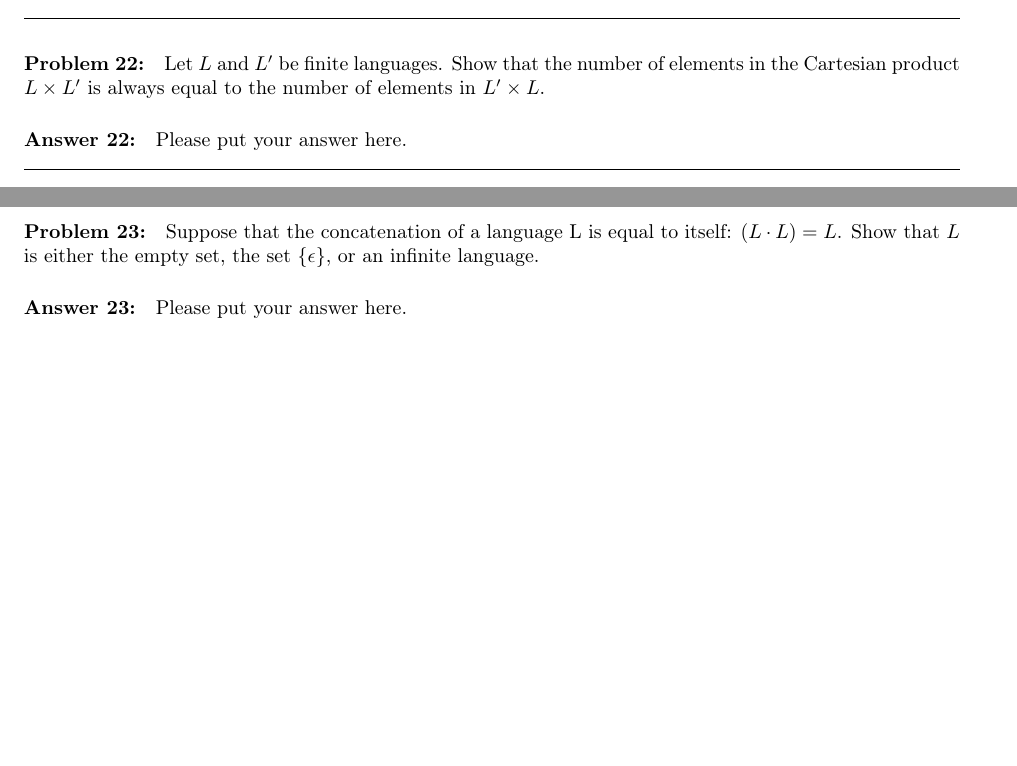
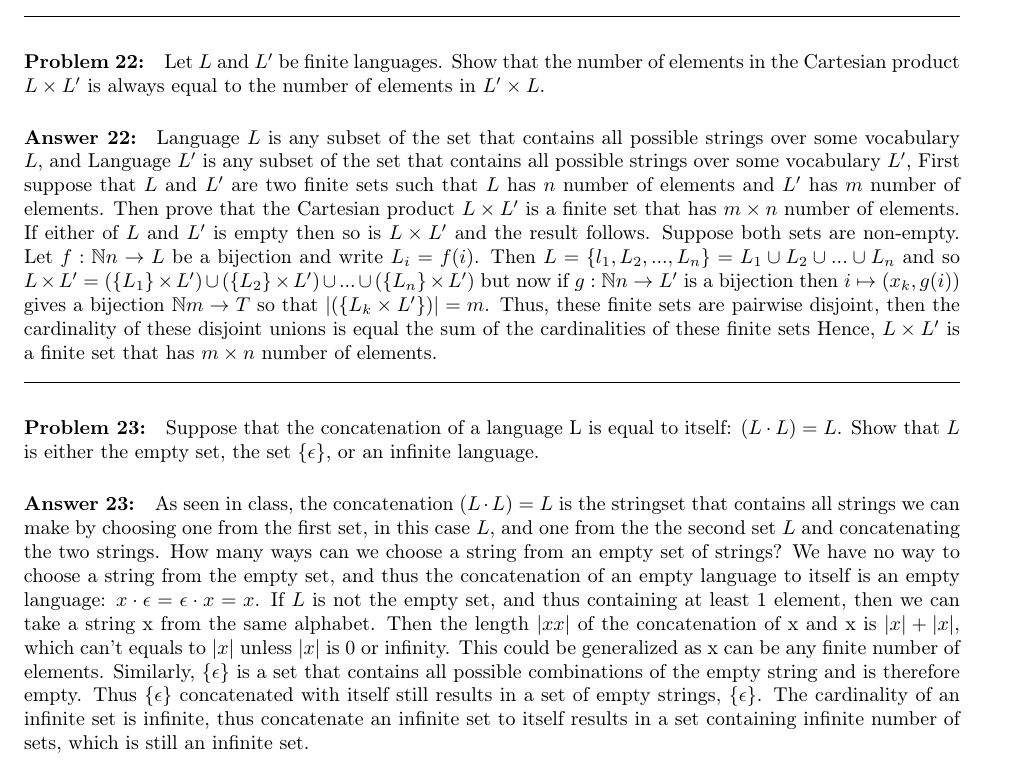
Before and after one commit to xren935/computational-linguistics-clojure, a LaTeX document (compling445-645-ps2.tex): two parts of pages 4 and 5 of 5 before the commit and part of page 5 of 5 after it, the two joined at a grey line, cut so that both start at the same text, the shorter picture padded with empty space. Compiled offline with pdfLaTeX.

Commit message:
assign2 doneee ✅x-x

```diff
--- a/compling445-645-ps2.tex
+++ b/compling445-645-ps2.tex
@@ -331,7 +343,9 @@ of Cartesian products $(L_1 \times L_3) \cup (L_2 \times L_4)$ is
 always contained in the Cartesian product of unions
 $(L_1 \cup L_2) \times (L_3 \cup L_4)$.
 
-\paragraph{Answer 21:} Please put your answer here.
+\paragraph{Answer 21:} The right-hand-side of the equation can be rewritten, using the fact that Cartesian product is distributive over union(proved here \href{https://proofwiki.org/wiki/Cartesian_Product_Distributes_over_Union}), as
+$(L_1 \times L_3) \cup (L_2 \times L_4) \cup (L_1 \times L_4) \cup (L_2 \times L_3)$. By the definition of union, the set $(L_1 \times L_3) \cup (L_2 \times L_4) \cup (L_1 \times L_4) \cup (L_2 \times L_3)$ contains
+$(L_1 \times L_3) \cup (L_2 \times L_4)$.
 
 \noindent\hrulefill %--------------------------------
 
@@ -340,7 +354,17 @@ Let $L$ and $L'$ be finite languages. Show that the number of elements
 in the Cartesian product $L \times L'$ is always equal to the number
 of elements in $L' \times L$.
 
-\paragraph{Answer 22:} Please put your answer here.
+\paragraph{Answer 22:} Language $L$ is any subset of the set that contains all possible strings over some vocabulary $L$, and
+Language $L'$ is any subset of the set that contains all possible strings over some vocabulary $L'$,
+First suppose that $L$ and $L'$ are two finite sets such that $L$ has $n$ number of elements and $L'$ has $m$ number of elements.
+Then prove that the Cartesian product $L \times L'$ is a finite set that has $m \times n$ number of elements.
+If either of $L$ and $L'$ is empty then so is $L \times L'$ and the result follows. Suppose both sets are non-empty.
+Let $f : \mathbb{N}n \rightarrow L$ be a bijection and write $L_i = f(i)$. Then
+$L = \{l_1, L_2, ..., L_n\} = {L_1} \cup {L_2} \cup...\cup {L_n} $
+and so $L \times L' = ( \{ L_1 \} \times L') \cup (\{ L_2 \} \times L') \cup ... \cup (\{L_n\} \times L')$
+but now if $g:\mathbb{N}n \rightarrow L'$ is a bijection then $i \mapsto (x_k, g(i))$ gives a bijection $\mathbb{N}m \rightarrow T$
+so that $|(\{L_k \times L'\})| = m$. Thus, these finite sets are pairwise disjoint, then the cardinality of these disjoint unions is equal the sum of the cardinalities of these finite sets
+Hence, $L \times L'$ is a finite set that has $m \times n$ number of elements.
 
 \noindent\hrulefill %--------------------------------
 
@@ -350,6 +374,14 @@ Suppose that the concatenation of a language L is equal to itself:
 $(L\cdot L) = L$. Show that $L$ is either the empty set,
 the set $\{\epsilon\}$, or an infinite language.
 
-\paragraph{Answer 23:} Please put your answer here.
+\paragraph{Answer 23:} As seen in class, the concatenation $(L\cdot L) = L$ is the stringset that contains all strings we can make
+by choosing one from the first set, in this case $L$, and one from the the second set $L$ and concatenating the two strings. How many ways can we choose a string from an empty set of strings?
+We have no way to choose a string from the empty set, and thus the concatenation of an empty language to itself is an empty language:
+$x \cdot\epsilon = \epsilon\cdot x = x $.
+If $L$ is not the empty set, and thus containing at least 1 element, then we can take a string x from the same alphabet. Then the length $|xx|$ of the concatenation of x and x is $|x| + |x|$,
+which can't equals to $|x|$ unless $|x|$ is 0 or infinity. This could be generalized as x can be any finite number of elements.
+Similarly, $\{ \epsilon \}$ is a set that contains all possible combinations of the empty string and is therefore empty. Thus $\{ \epsilon \}$  concatenated with itself still results in a set of empty strings, $\{ \epsilon \}$.
+The cardinality of an infinite set is infinite, thus concatenate an infinite set to itself results in a set containing infinite number of sets, which is still an infinite set.
+
 
 \end{document}
```
Also changed, not shown: compling445-645-ps2.tex (22 more changed lines), 1 other file.
